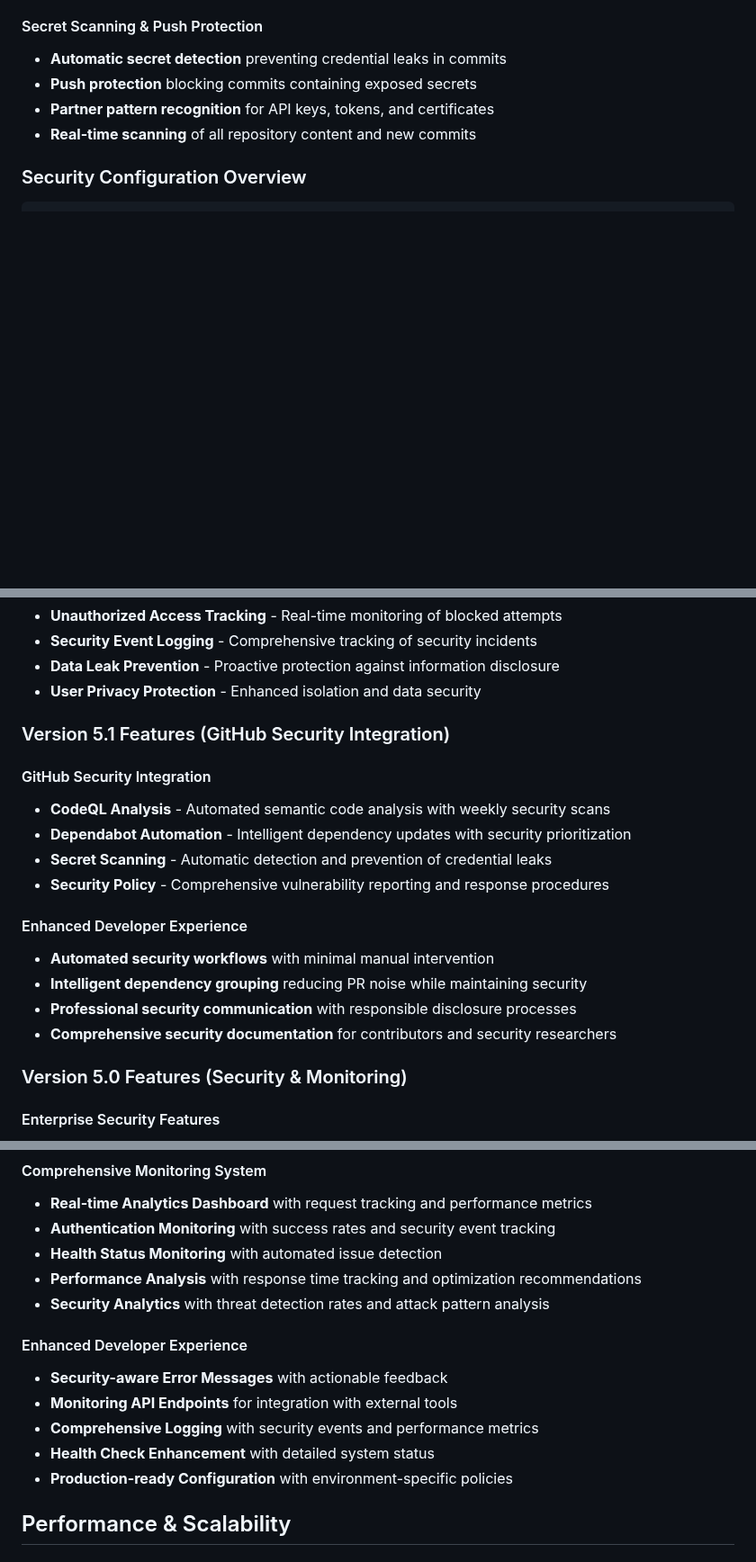
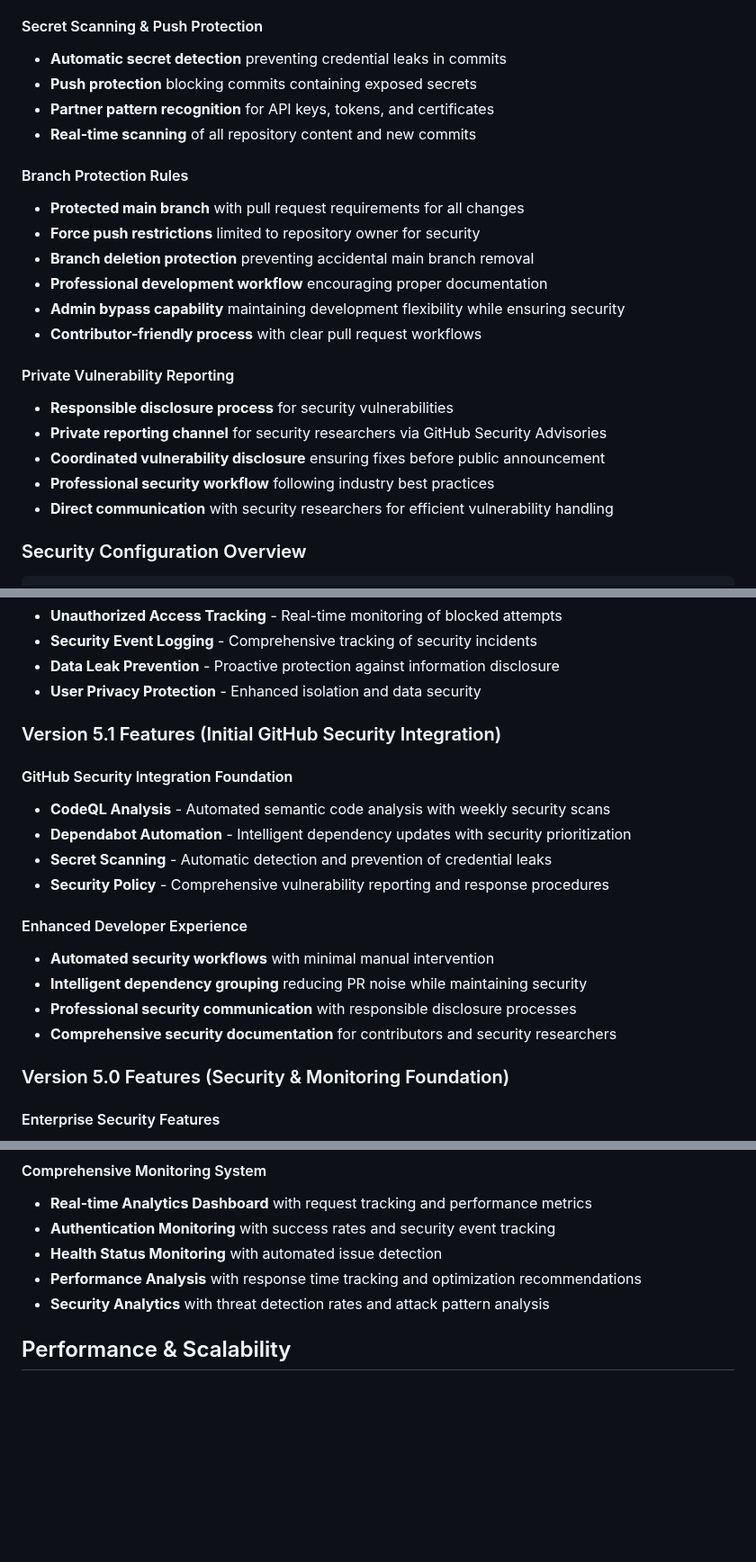
Before and after one commit to Max-A92/todo-app-fullstack, a Markdown page: README.md, 3 parts joined by grey strips. Shown at 90% size. Rendered like a GitHub page; blank space fills up the shorter version.

````diff
--- a/README.md
+++ b/README.md
@@ -52,6 +52,21 @@ This project implements enterprise-grade GitHub security features for continuous
 - **Push protection** blocking commits containing exposed secrets
 - **Partner pattern recognition** for API keys, tokens, and certificates
 - **Real-time scanning** of all repository content and new commits
+
+#### Branch Protection Rules
+- **Protected main branch** with pull request requirements for all changes
+- **Force push restrictions** limited to repository owner for security
+- **Branch deletion protection** preventing accidental main branch removal
+- **Professional development workflow** encouraging proper documentation
+- **Admin bypass capability** maintaining development flexibility while ensuring security
+- **Contributor-friendly process** with clear pull request workflows
+
+#### Private Vulnerability Reporting
+- **Responsible disclosure process** for security vulnerabilities
+- **Private reporting channel** for security researchers via GitHub Security Advisories
+- **Coordinated vulnerability disclosure** ensuring fixes before public announcement
+- **Professional security workflow** following industry best practices
+- **Direct communication** with security researchers for efficient vulnerability handling
 
 ### Security Configuration Overview
 ```
@@ -746,9 +778,9 @@ This project documents progressive development through 6 major versions:
 - **Data Leak Prevention** - Proactive protection against information disclosure
 - **User Privacy Protection** - Enhanced isolation and data security
 
-### Version 5.1 Features (GitHub Security Integration)
+### Version 5.1 Features (Initial GitHub Security Integration)
 
-#### GitHub Security Integration
+#### GitHub Security Integration Foundation
 - **CodeQL Analysis** - Automated semantic code analysis with weekly security scans
 - **Dependabot Automation** - Intelligent dependency updates with security prioritization
 - **Secret Scanning** - Automatic detection and prevention of credential leaks
@@ -760,7 +792,7 @@ This project documents progressive development through 6 major versions:
 - **Professional security communication** with responsible disclosure processes
 - **Comprehensive security documentation** for contributors and security researchers
 
-### Version 5.0 Features (Security & Monitoring)
+### Version 5.0 Features (Security & Monitoring Foundation)
 
 #### Enterprise Security Features
 - **Security Headers Suite** with CSP, XSS protection, and threat detection
@@ -775,13 +807,6 @@ This project documents progressive development through 6 major versions:
 - **Health Status Monitoring** with automated issue detection
 - **Performance Analysis** with response time tracking and optimization recommendations
 - **Security Analytics** with threat detection rates and attack pattern analysis
-
-#### Enhanced Developer Experience
-- **Security-aware Error Messages** with actionable feedback
-- **Monitoring API Endpoints** for integration with external tools
-- **Comprehensive Logging** with security events and performance metrics
-- **Health Check Enhancement** with detailed system status
-- **Production-ready Configuration** with environment-specific policies
 
 ## Performance & Scalability
 
````
Also changed, not shown: other parts of README.md (+40 -17 lines).
